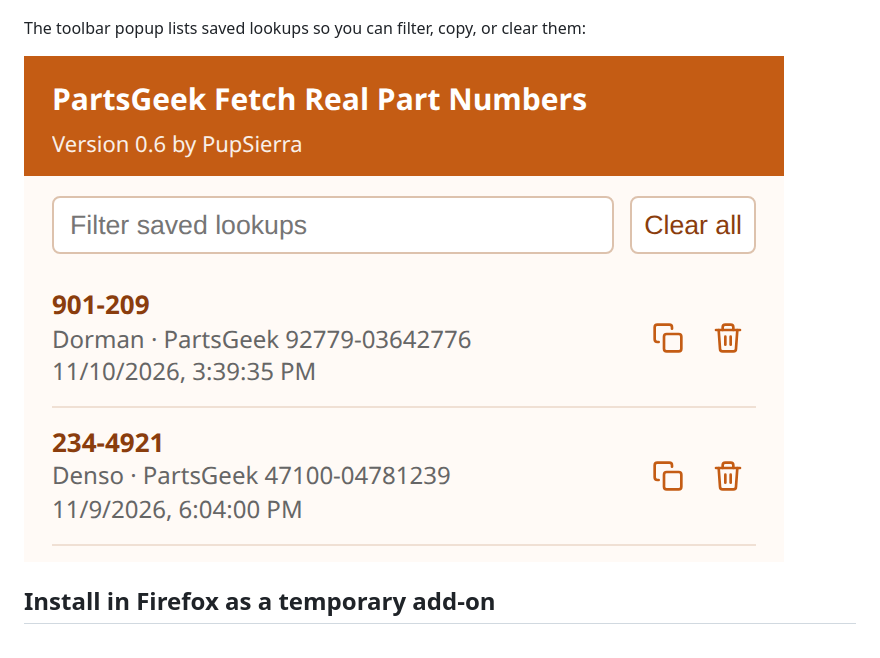
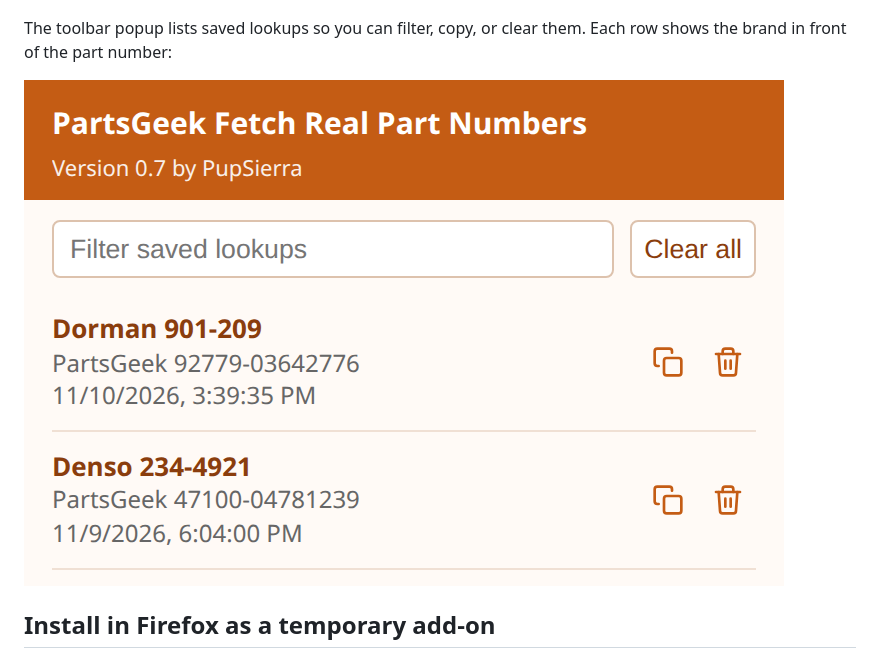
Before and after one commit to michaelstaake/pg-pn-fetch, a Markdown page: README.md, the part around one of its changes. Drawn GitHub-style; pictures changed too: docs/screenshots/popup.png.

```diff
--- a/README.md
+++ b/README.md
@@ -26,5 +26,5 @@ Manufacturer part numbers appear on PartsGeek listings, with a copy button:
 
 ![A PartsGeek listing for a Wagner brake rotor, with the manufacturer part number DSX126457E shown next to the PartsGeek SKU](docs/screenshots/listing.png)
 
-The toolbar popup lists saved lookups so you can filter, copy, or clear them:
+The toolbar popup lists saved lookups so you can filter, copy, or clear them. Each row shows the brand in front of the part number:
 
```
Also changed, not shown: other parts of README.md (+1 -1 lines), 3 other files.
